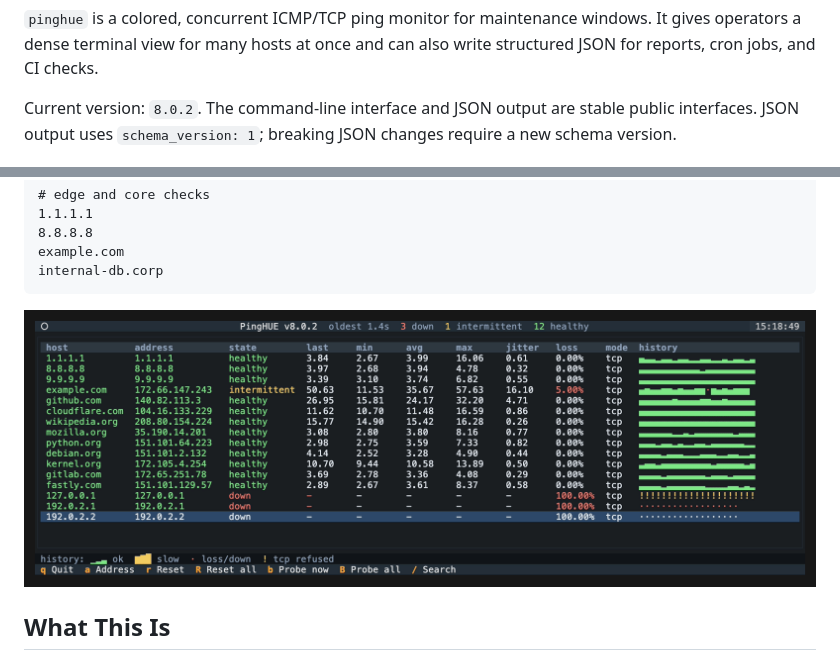
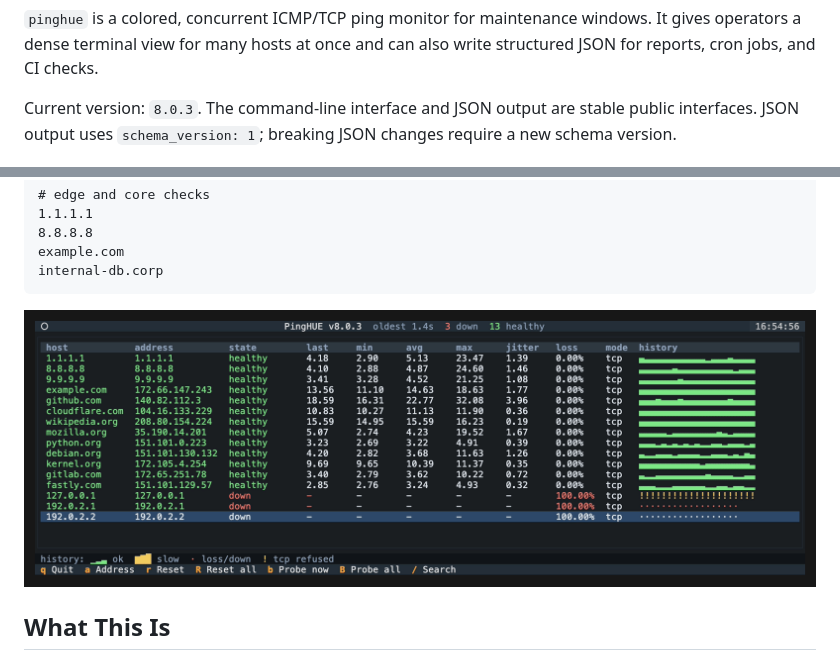
Before and after one commit to inxbit/pinghue, a Markdown page: README.md, 2 parts joined by grey strips. GitHub-like rendering; pictures changed too: docs/assets/pinghue-screenshot.png.

```diff
--- a/README.md
+++ b/README.md
@@ -22,7 +22,7 @@
 
 `pinghue` is a colored, concurrent ICMP/TCP ping monitor for maintenance windows. It gives operators a dense terminal view for many hosts at once and can also write structured JSON for reports, cron jobs, and CI checks.
 
-Current version: `8.0.2`. The command-line interface and JSON output are stable public interfaces. JSON output uses `schema_version: 1`; breaking JSON changes require a new schema version.
+Current version: `8.0.3`. The command-line interface and JSON output are stable public interfaces. JSON output uses `schema_version: 1`; breaking JSON changes require a new schema version.
 
 <p align="center">
   <img src="https://raw.githubusercontent.com/inxbit/pinghue/main/docs/assets/pinghue-demo.gif" alt="real pinghue terminal recording: healthy hosts with green history bars, a TCP-refused host with amber markers, and unreachable hosts down in red" width="920">
```
Also changed, not shown: CHANGELOG.md (+2 -0 lines), security-best-practices-report.md (+45 -31 lines), docs/assets/pinghue-demo.gif, docs/assets/pinghue-social-card.png, 7 other files.
